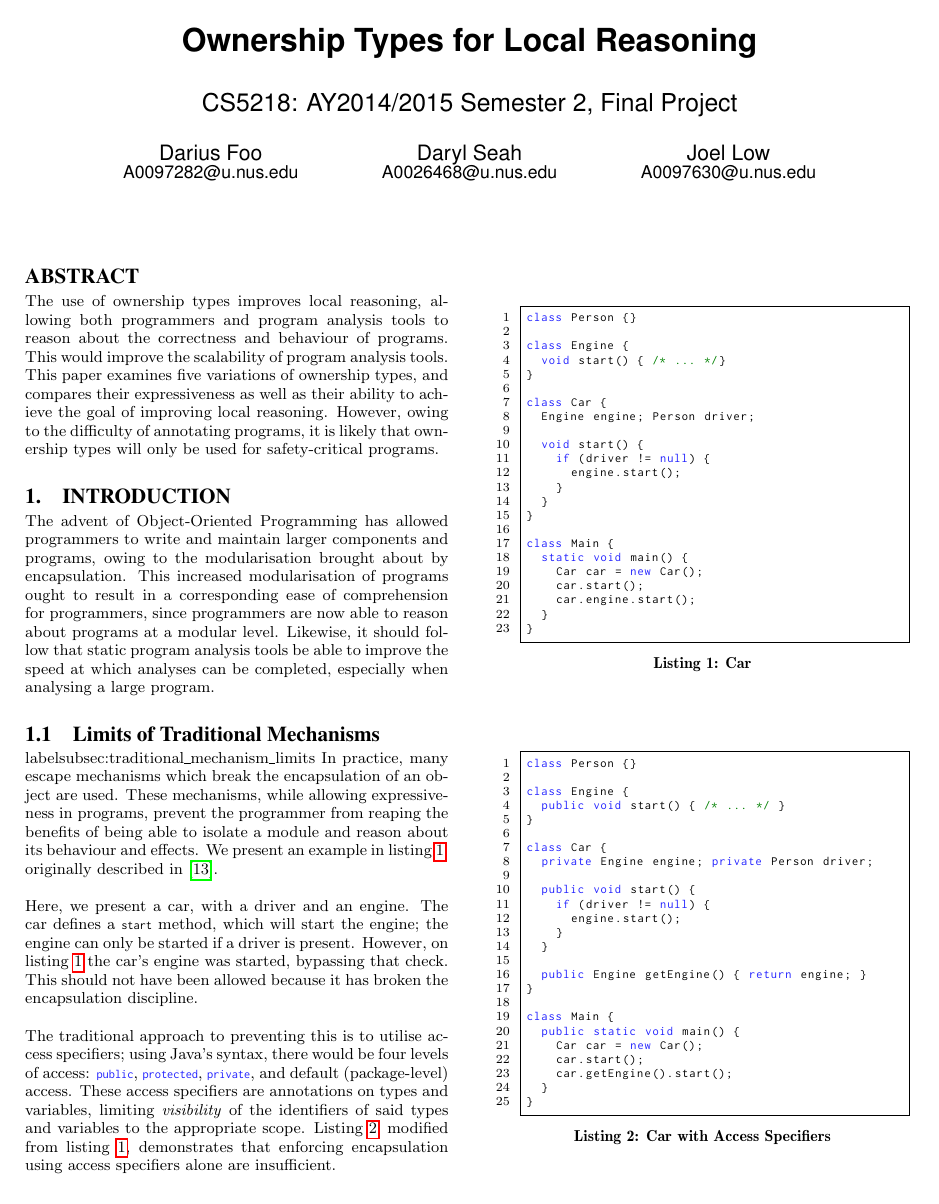
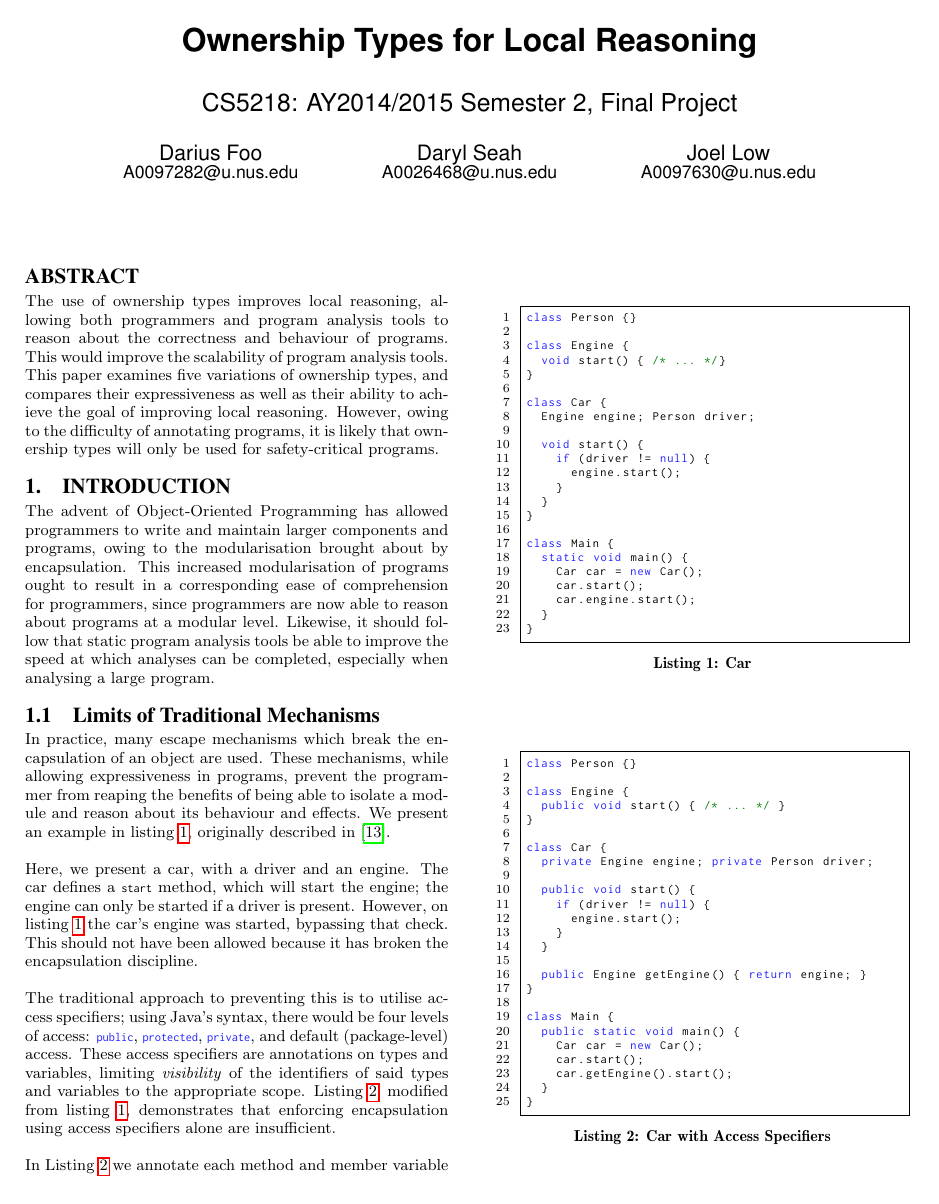
Before and after one commit to darylseah/evalapply, a LaTeX paper (report.tex): page 1 of 5. Compiled offline with pdfLaTeX.

Commit message:
Fix broken label.

```diff
--- a/report.tex
+++ b/report.tex
@@ -99,7 +99,7 @@ improve the speed at which analyses can be completed, especially when analysing
 a large program.
 
 \subsection{Limits of Traditional Mechanisms}
-label{subsec:traditional\_mechanism\_limits}
+\label{subsec:traditional_mechanism_limits}
 In practice, many escape mechanisms which break the encapsulation of an object
 are used. These mechanisms, while allowing expressiveness in programs, prevent
 the programmer from reaping the benefits of being able to isolate a module and
```
